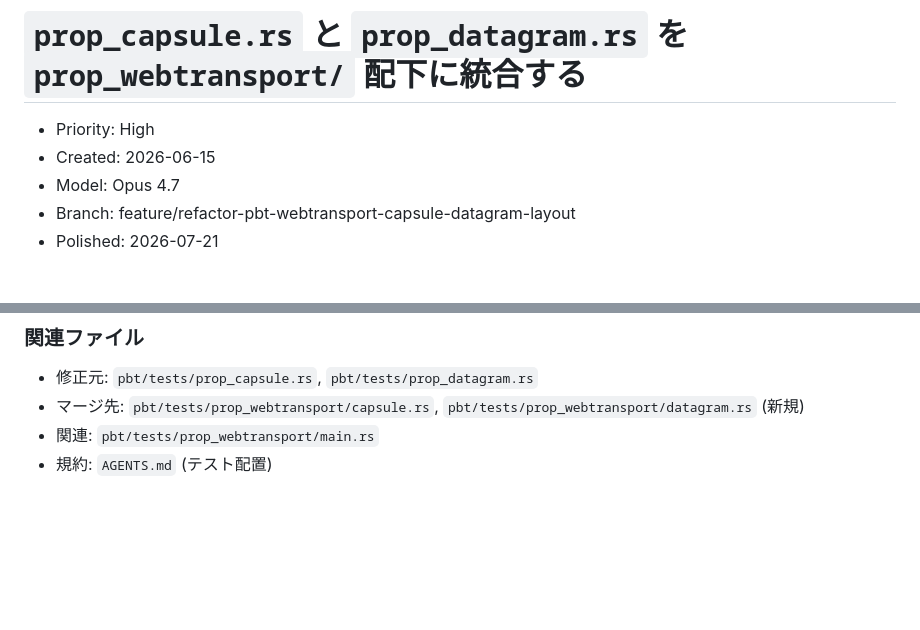
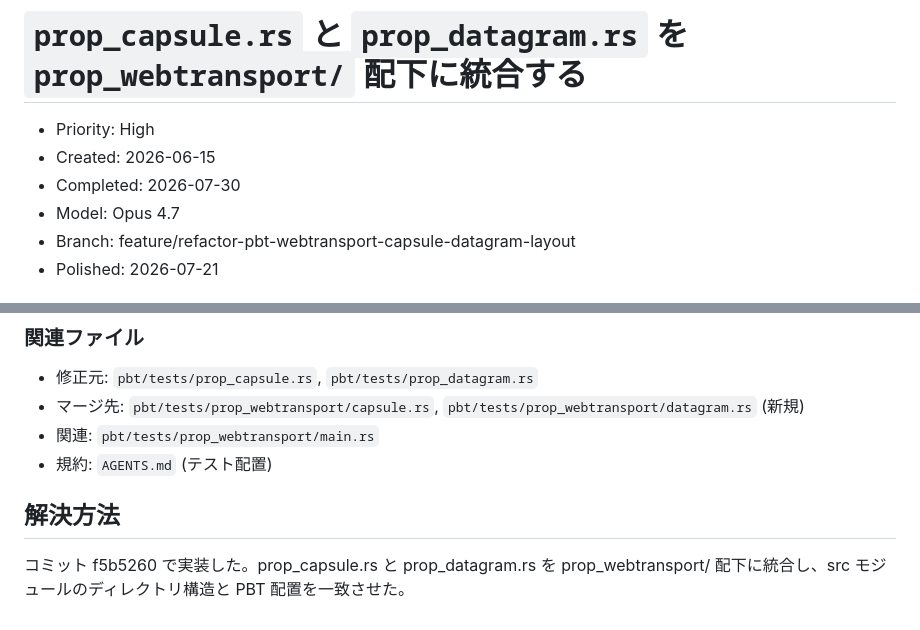
Before and after one commit to shiguredo/http3-rs, a Markdown page: issues/0108-refactor-pbt-webtransport-capsule-datagram-layout.md, 2 parts joined by grey strips. Drawn GitHub-style; blank space fills up the shorter version.

Commit message:
0108 解決方法を追記する

```diff
--- a/issues/0108-refactor-pbt-webtransport-capsule-datagram-layout.md
+++ b/issues/0108-refactor-pbt-webtransport-capsule-datagram-layout.md
@@ -2,6 +2,7 @@
 
 - Priority: High
 - Created: 2026-06-15
+- Completed: 2026-07-30
 - Model: Opus 4.7
 - Branch: feature/refactor-pbt-webtransport-capsule-datagram-layout
 - Polished: 2026-07-21
@@ -74,3 +75,7 @@ AGENTS.md:
 - マージ先: `pbt/tests/prop_webtransport/capsule.rs`, `pbt/tests/prop_webtransport/datagram.rs` (新規)
 - 関連: `pbt/tests/prop_webtransport/main.rs`
 - 規約: `AGENTS.md` (テスト配置)
+
+## 解決方法
+
+コミット f5b5260 で実装した。prop_capsule.rs と prop_datagram.rs を prop_webtransport/ 配下に統合し、src モジュールのディレクトリ構造と PBT 配置を一致させた。
```
